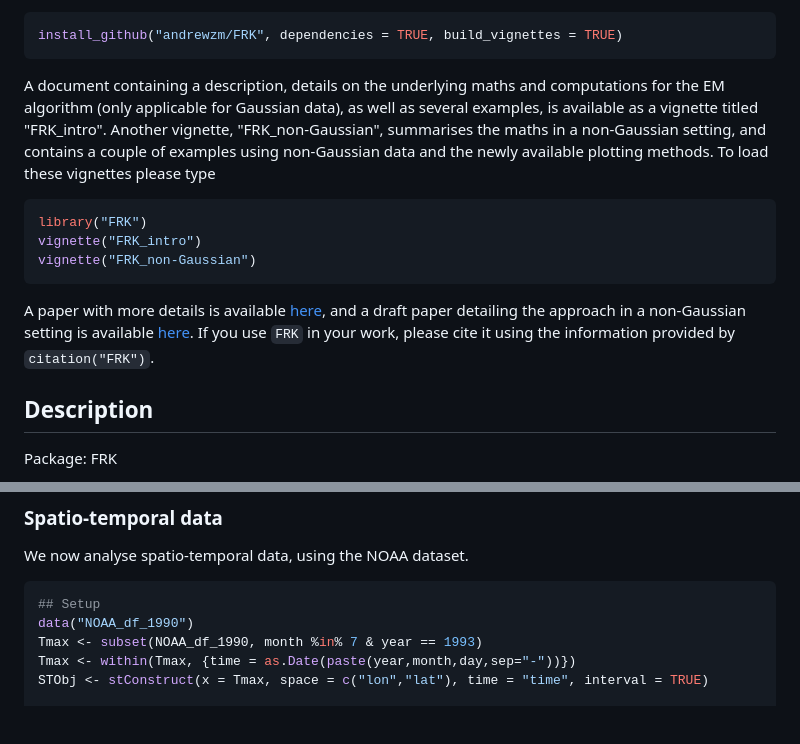
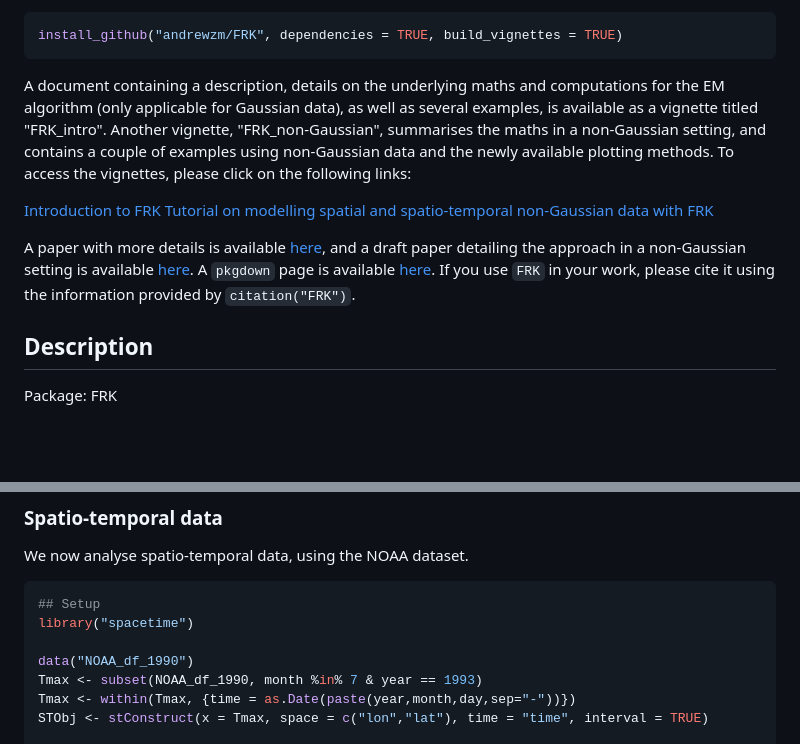
Before and after one commit to andrewzm/FRK, a Markdown page: README.md, 2 parts joined by grey strips. Rendered like a GitHub page; blank space fills up the shorter version.

Commit message:
Small update to README.md

````diff
--- a/README.md
+++ b/README.md
@@ -21,15 +21,12 @@ To install the most recent (development) version, first please install `INLA` fr
 install_github("andrewzm/FRK", dependencies = TRUE, build_vignettes = TRUE)
 ```
 
-A document containing a description, details on the underlying maths and computations for the EM algorithm (only applicable for Gaussian data), as well as several examples, is available as a vignette titled "FRK_intro". Another vignette, "FRK_non-Gaussian", summarises the maths in a non-Gaussian setting, and contains a couple of examples using non-Gaussian data and the newly available plotting methods. To load these vignettes please type
+A document containing a description, details on the underlying maths and computations for the EM algorithm (only applicable for Gaussian data), as well as several examples, is available as a vignette titled "FRK_intro". Another vignette, "FRK_non-Gaussian", summarises the maths in a non-Gaussian setting, and contains a couple of examples using non-Gaussian data and the newly available plotting methods. To access the vignettes, please click on the following links:
 
-```r
-library("FRK")
-vignette("FRK_intro")
-vignette("FRK_non-Gaussian")
-```
+[Introduction to FRK](https://cran.r-project.org/web/packages/FRK/vignettes/FRK_intro.pdf)
+[Tutorial on modelling spatial and spatio-temporal non-Gaussian data with FRK](https://cran.r-project.org/web/packages/FRK/vignettes/FRK_non-Gaussian.pdf)
 
-A paper with more details is available [here](https://www.jstatsoft.org/article/view/v098i04), and a draft paper detailing the approach in a non-Gaussian setting is available [here](https://arxiv.org/abs/2110.02507). If you use `FRK` in your work, please cite it using the information provided by `citation("FRK")`.
+A paper with more details is available [here](https://www.jstatsoft.org/article/view/v098i04), and a draft paper detailing the approach in a non-Gaussian setting is available [here](https://arxiv.org/abs/2110.02507). A `pkgdown` page is available [here](https://andrewzm.github.io/FRK/). If you use `FRK` in your work, please cite it using the information provided by `citation("FRK")`.
 
 
 Description
@@ -137,6 +134,8 @@ We now analyse spatio-temporal data, using the NOAA dataset.
 
 ```r
 ## Setup
+library("spacetime")
+
 data("NOAA_df_1990")
 Tmax <- subset(NOAA_df_1990, month %in% 7 & year == 1993)
 Tmax <- within(Tmax, {time = as.Date(paste(year,month,day,sep="-"))})
````
Also changed, not shown: docs/reference/SRE-1.png, 4 other files.
